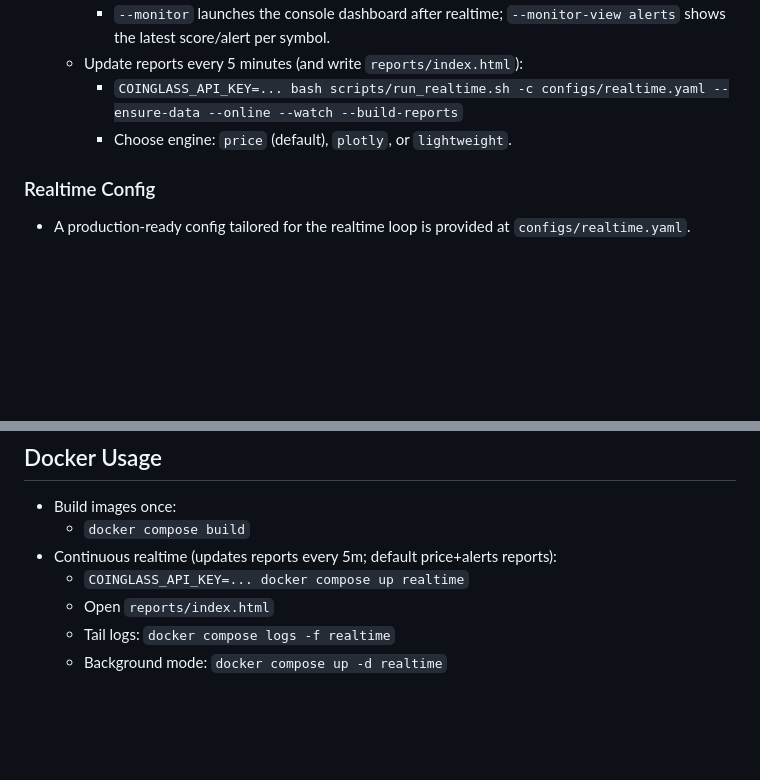
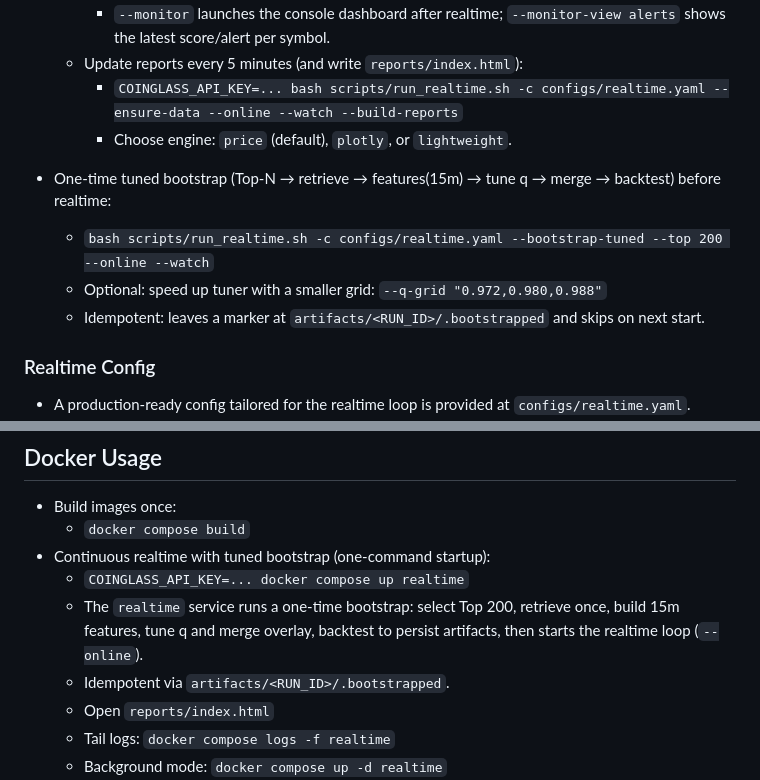
Before and after one commit to thaodo2512/scaning, a Markdown page: README.md, 2 parts joined by grey strips. Drawn GitHub-style; blank space fills up the shorter version.

Commit message:
docs(realtime): document one-command tuned bootstrap in README and AGENTS
Explain new --bootstrap-tuned flow in scripts/run_realtime.sh and that docker compose up realtime performs Top-N selection, initial retrieve+features, q tuning + merge, backtest, then runs realtime online. Update Docker section and agents notes accordingly.

```diff
--- a/README.md
+++ b/README.md
@@ -123,6 +123,11 @@
     - `COINGLASS_API_KEY=... bash scripts/run_realtime.sh -c configs/realtime.yaml --ensure-data --online --watch --build-reports`
     - Choose engine: `price` (default), `plotly`, or `lightweight`.
 
+- One‑time tuned bootstrap (Top‑N → retrieve → features(15m) → tune q → merge → backtest) before realtime:
+  - `bash scripts/run_realtime.sh -c configs/realtime.yaml --bootstrap-tuned --top 200 --online --watch`
+  - Optional: speed up tuner with a smaller grid: `--q-grid "0.972,0.980,0.988"`
+  - Idempotent: leaves a marker at `artifacts/<RUN_ID>/.bootstrapped` and skips on next start.
+
 ### Realtime Config
 - A production‑ready config tailored for the realtime loop is provided at `configs/realtime.yaml`.
 - It mirrors `configs/top.yaml` but fixes `run.run_id: realtime` so artifacts consolidate under `artifacts/realtime/`, and includes a `notifications.telegram` section.
@@ -186,8 +191,10 @@
 ## Docker Usage
 - Build images once:
   - `docker compose build`
-- Continuous realtime (updates reports every 5m; default price+alerts reports):
+- Continuous realtime with tuned bootstrap (one‑command startup):
   - `COINGLASS_API_KEY=... docker compose up realtime`
+  - The `realtime` service runs a one‑time bootstrap: select Top 200, retrieve once, build 15m features, tune q and merge overlay, backtest to persist artifacts, then starts the realtime loop (`--online`).
+  - Idempotent via `artifacts/<RUN_ID>/.bootstrapped`.
   - Open `reports/index.html`
   - Tail logs: `docker compose logs -f realtime`
   - Background mode: `docker compose up -d realtime`
```
Also changed, not shown: AGENTS.md (+1 -1 lines).
